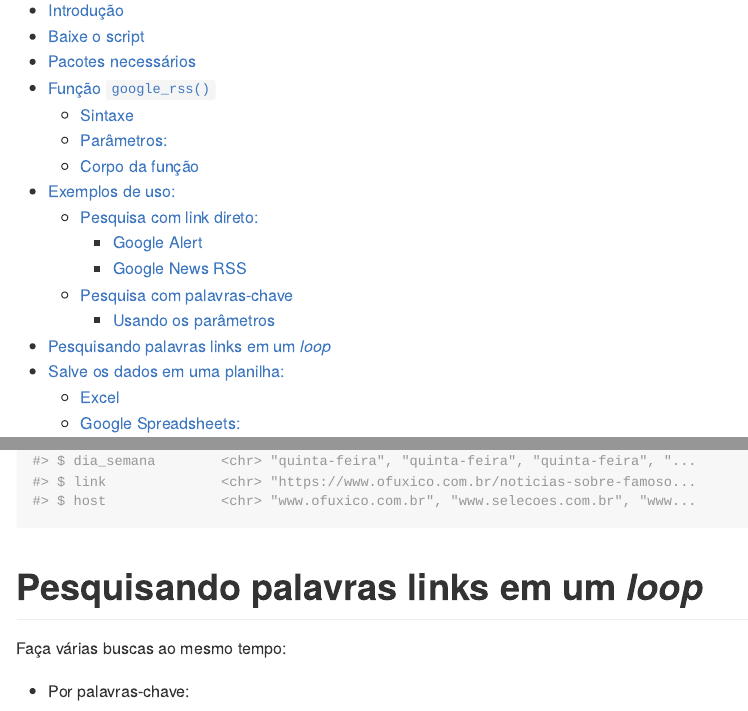
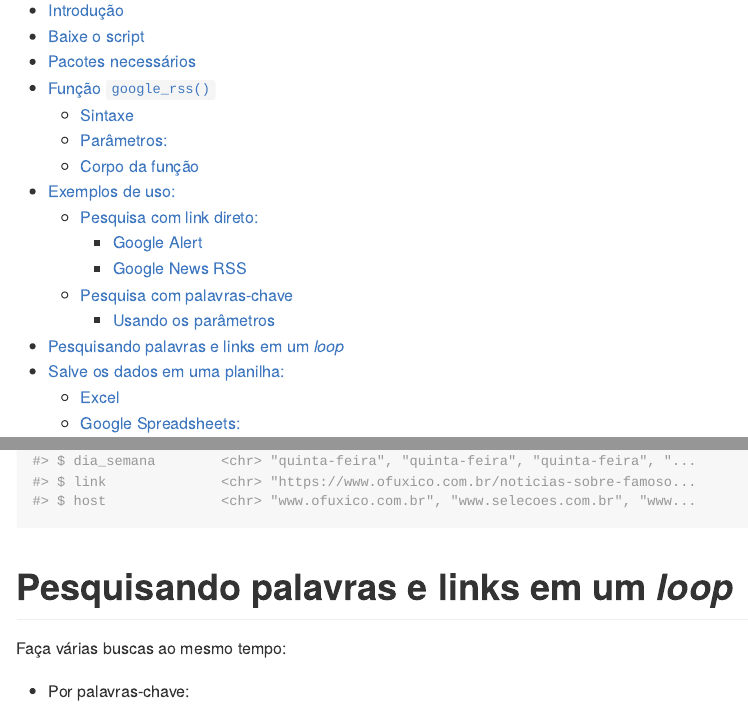
Before and after one commit to Transparencia-Brasil/google-rss-feeds-com-r, an R Markdown document (README.Rmd): the page in a window 1100 px wide, from 110 px down, and a second part further down, joined at a grey line. The pictures show the output file README.md that the author committed with the source, drawn offline in the style of GitHub; long lines of code are wrapped.

Commit message:
fix typos

````diff
--- a/README.Rmd
+++ b/README.Rmd
@@ -310,7 +310,7 @@ ex6 <- google_rss("Fabrício Queiroz", periodo = "hora", n_periodo = 5, frase_ex
 glimpse(ex6)
 ```
 
-# Pesquisando palavras links em um *loop*
+# Pesquisando palavras e links em um *loop*
 
 Faça várias buscas ao mesmo tempo:
 
````
Also changed, not shown: README.md.
